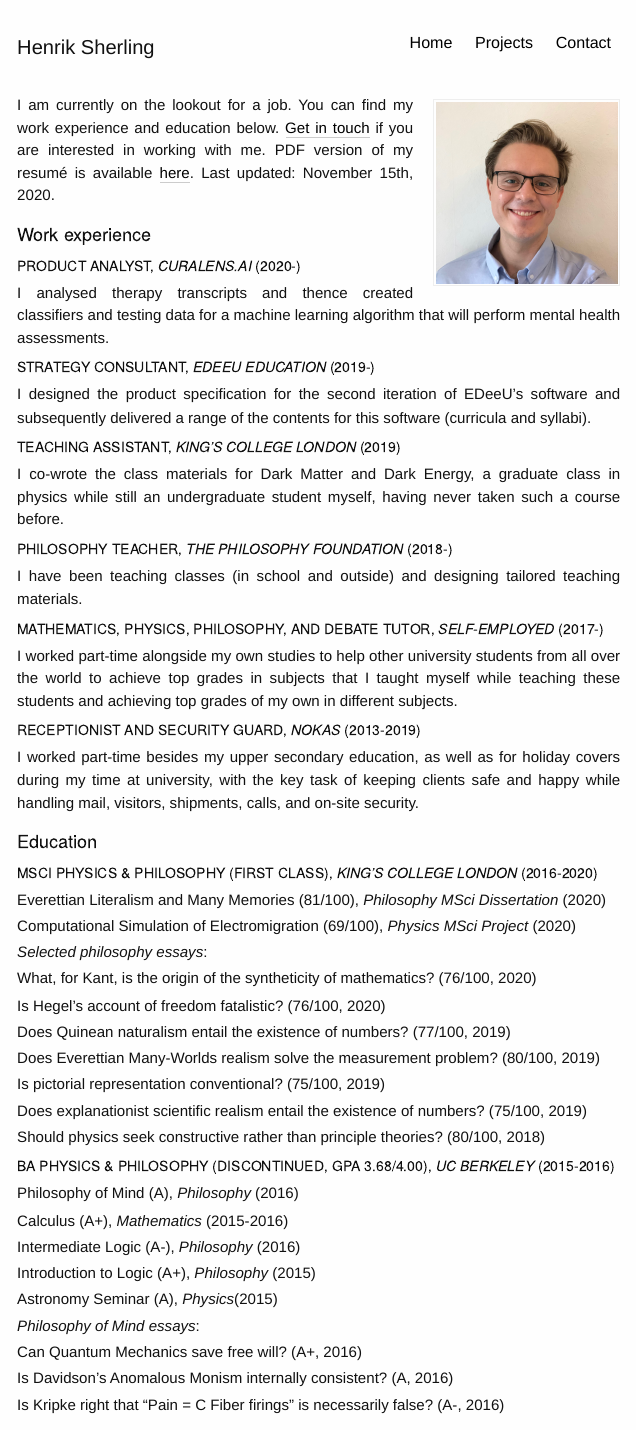
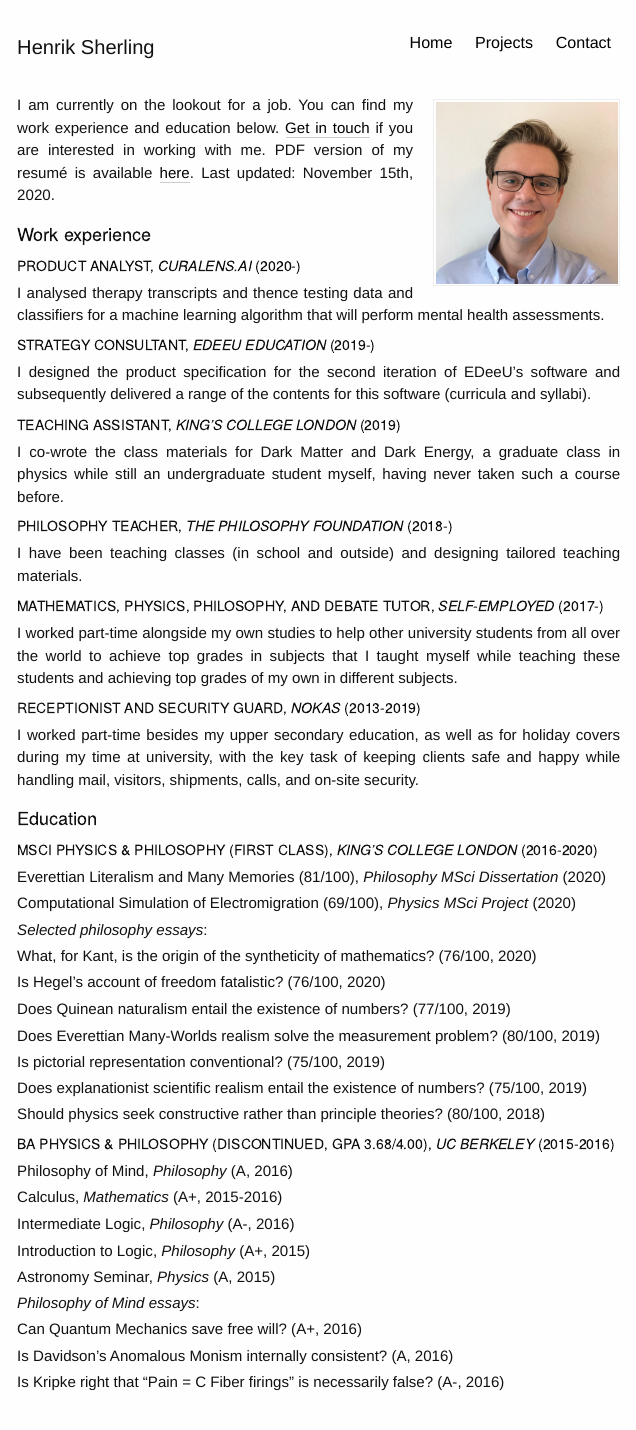
Before and after one commit to hsherl/hsherl.github.io, an R Markdown document (resume.Rmd): the page in a window 1100 px wide, from its top. The pictures show the output file resume.html that the author committed with the source, opened offline.

Commit message:
Resume updated for grammar.

```diff
--- a/resume.Rmd
+++ b/resume.Rmd
@@ -34,7 +34,7 @@
 
 ## Product Analyst, *curalens.ai* (2020-) {.r}
 
-I analysed therapy transcripts and thence created classifiers and testing data for a machine learning algorithm that will perform mental health assessments.
+I analysed therapy transcripts and thence testing data and classifiers for a machine learning algorithm that will perform mental health assessments.
 
 ## Strategy Consultant, *EDeeU Education* (2019-) {.r}
 
@@ -82,15 +82,15 @@
 
 ## BA Physics & Philosophy (Discontinued, GPA 3.68/4.00), *UC Berkeley* (2015-2016) {.r}
 
-Philosophy of Mind (A), *Philosophy* (2016)
+Philosophy of Mind, *Philosophy* (A, 2016)
 
-Calculus (A+), *Mathematics* (2015-2016)
+Calculus, *Mathematics* (A+, 2015-2016)
 
-Intermediate Logic (A-), *Philosophy* (2016)
+Intermediate Logic, *Philosophy* (A-, 2016)
 
-Introduction to Logic (A+), *Philosophy* (2015)
+Introduction to Logic, *Philosophy* (A+, 2015)
 
-Astronomy Seminar (A), *Physics*(2015)
+Astronomy Seminar, *Physics* (A, 2015)
 
 *Philosophy of Mind essays*:
 
```
Also changed, not shown: resume.html, resume.md.
